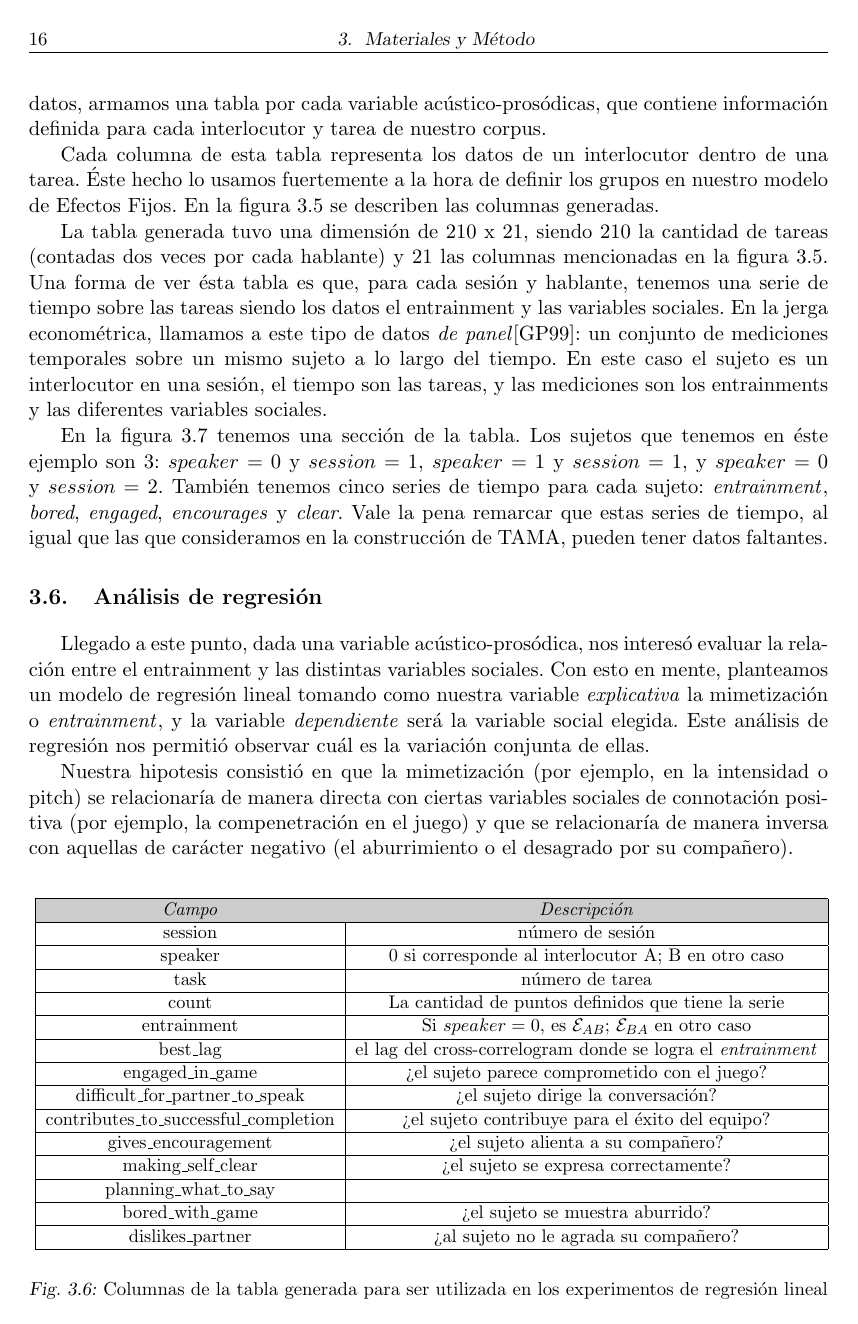
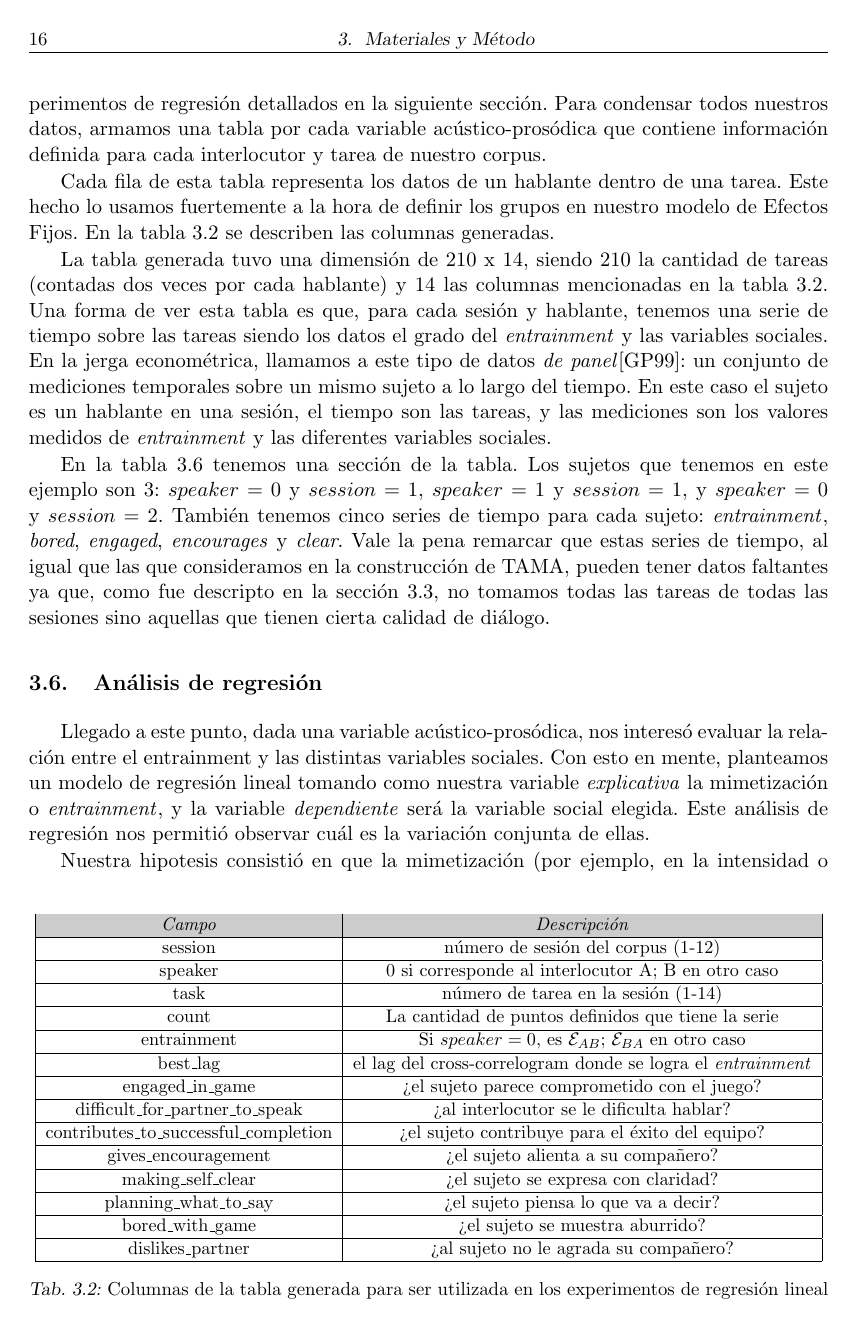
Before and after one commit to luquesky/tesis, a LaTeX thesis (latex/src/tesis.tex, which reads latex/src/panel_data.tex): page 24 of 52 before the commit and page 24 of 50 after it. The pictures show the PDF file latex/tesis.pdf that the author committed with the source.

Commit message:
A lot of stuff

```diff
--- a/latex/src/panel_data.tex
+++ b/latex/src/panel_data.tex
@@ -5,43 +5,44 @@ Luego de construir las series de tiempo para cada una de las conversaciones que
 
-Cada columna de esta tabla representa los datos de un interlocutor dentro de una tarea. Éste hecho lo usamos fuertemente a la hora de definir los grupos en nuestro modelo de Efectos Fijos. En la figura \ref{fig:panel_data} se describen las columnas generadas.
+Cada fila de esta tabla representa los datos de un hablante dentro de una tarea. Este hecho lo usamos fuertemente a la hora de definir los grupos en nuestro modelo de Efectos Fijos. En la tabla \ref{tab:panel_data} se describen las columnas generadas.
 
-\begin{figure}[b!]
+\begin{table}[b!]
 \centering
 \adjustbox{max width=\textwidth}{
 \begin{tabular}{|c|c|}
   \hline
   \hl \emph{Campo} & \emph{Descripción} \\\hline
-  session & número de sesión \\\hline
+  session & número de sesión del corpus (1-12)\\\hline
   speaker & 0 si corresponde al interlocutor A; B en otro caso \\\hline
-  task & número de tarea \\\hline
+  task & número de tarea en la sesión (1-14) \\\hline
   count & La cantidad de puntos definidos que tiene la serie \\\hline
   entrainment & Si $speaker=0$, es $\fwentrainment{AB}$; $\fwentrainment{BA}$ en otro caso \\\hline
   best\_lag & el lag del cross-correlogram donde se logra el \emph{entrainment} \\\hline
 
   engaged\_in\_game & ¿el sujeto parece comprometido con el juego? \\\hline
-  difficult\_for\_partner\_to\_speak & ¿el sujeto dirige la conversación? \\\hline
+  difficult\_for\_partner\_to\_speak & ¿al interlocutor se le dificulta hablar? \\\hline
   contributes\_to\_successful\_completion & ¿el sujeto contribuye para el éxito del equipo? \\\hline
   gives\_encouragement & ¿el sujeto alienta a su compañero?\\\hline
-  making\_self\_clear & ¿el sujeto se expresa correctamente?\\\hline
+  making\_self\_clear & ¿el sujeto se expresa con claridad?\\\hline
 
-  planning\_what\_to\_say & \\\hline
+  planning\_what\_to\_say & ¿el sujeto piensa lo que va a decir? \\\hline
   bored\_with\_game & ¿el sujeto se muestra aburrido? \\\hline
   dislikes\_partner &  ¿al sujeto no le agrada su compañero? \\\hline
-\end{tabular}}
-\label{fig:panel_data}
+\end{tabular}
+}
 \caption{Columnas de la tabla generada para ser utilizada en los experimentos de regresión lineal}
-\end{figure}
+\label{tab:panel_data}
+\end{table}
 
 
 
-La tabla generada tuvo una dimensión de 210 x 21, siendo 210 la cantidad de tareas (contadas dos veces por cada hablante) y 21 las columnas mencionadas en la figura \ref{fig:panel_data}. Una forma de ver ésta tabla es que, para cada sesión y hablante, tenemos una serie de tiempo sobre las tareas   siendo los datos el entrainment y las variables sociales. En la jerga econométrica, llamamos a este tipo de datos \emph{de panel}\cite{gujarati1999}: un conjunto de mediciones temporales sobre un mismo sujeto a lo largo del tiempo. En este caso el sujeto es un interlocutor en una sesión, el tiempo son las tareas, y las mediciones son los entrainments y las diferentes variables sociales.
+La tabla generada tuvo una dimensión de 210 x 14, siendo 210 la cantidad de tareas (contadas dos veces por cada hablante) y 14 las columnas mencionadas en la tabla \ref{tab:panel_data}. Una forma de ver esta tabla es que, para cada sesión y hablante, tenemos una serie de tiempo sobre las tareas   siendo los datos el grado del \entrainment y las variables sociales. En la jerga econométrica, llamamos a este tipo de datos \emph{de panel}\cite{gujarati1999}: un conjunto de mediciones temporales sobre un mismo sujeto a lo largo del tiempo. En este caso el sujeto es un hablante en una sesión, el tiempo son las tareas, y las mediciones son los valores medidos de \entrainment y las diferentes variables sociales.
 
-En la figura \ref{fig:panel_data_example} tenemos una sección de la tabla. Los sujetos que tenemos en éste ejemplo son 3: $speaker = 0$ y $session=1$, $speaker = 1$ y $session=1$, y $speaker = 0$ y $session=2$. También tenemos cinco series de tiempo para cada sujeto: \entrainment, \emph{bored}, \emph{engaged}, \emph{encourages} y \emph{clear}. Vale la pena remarcar que estas series de tiempo, al igual que las que consideramos en la construcción de TAMA, pueden tener datos faltantes.
+En la tabla \ref{tab:panel_data_example} tenemos una sección de la tabla. Los sujetos que tenemos en este ejemplo son 3: $speaker = 0$ y $session=1$, $speaker = 1$ y $session=1$, y $speaker = 0$ y $session=2$. También tenemos cinco series de tiempo para cada sujeto: \entrainment, \emph{bored}, \emph{engaged}, \emph{encourages} y \emph{clear}. Vale la pena remarcar que estas series de tiempo, al igual que las que consideramos en la construcción de TAMA, pueden tener datos faltantes ya que, como fue descripto en la sección \ref{sec:time_plots}, no tomamos todas las tareas de todas las sesiones sino aquellas que tienen cierta calidad de diálogo.
 
 
 \begin{figure}
 \centering
 \input{tables/panel}
-\caption{Ejemplo de tabla generada para $\FOMEAN$}
-\label{fig:panel_data_example}
+\caption{Extracto de la tabla generada para \FOMEAN}
+\label{tab:panel_data_example}
 \end{figure}
```
Also changed, not shown: latex/src/corpus.tex (+2 -3 lines), latex/src/entrainment.tex (+4 -3 lines), latex/src/my_macros.tex (+9 -9 lines), latex/src/regresion.tex (+1 -1 lines), latex/src/time_plots.tex (+1 -1 lines), latex/src/images/time_plot_with_autocorrelation.png, latex/src/images/time_plot_with_cross_correlation.png, latex/tesis.pdf, latex/src/panel_data.tex (2 more changed lines).
